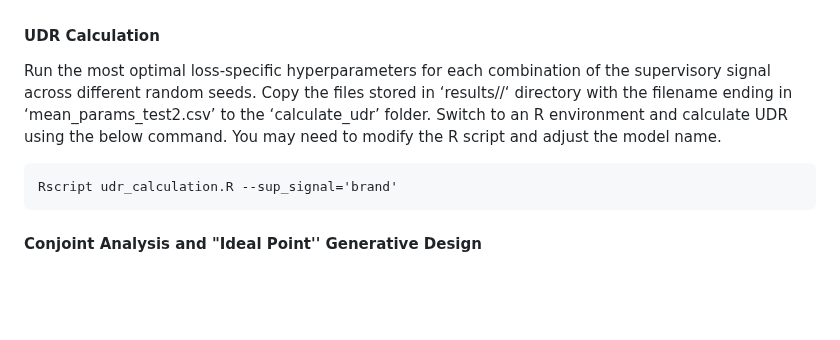
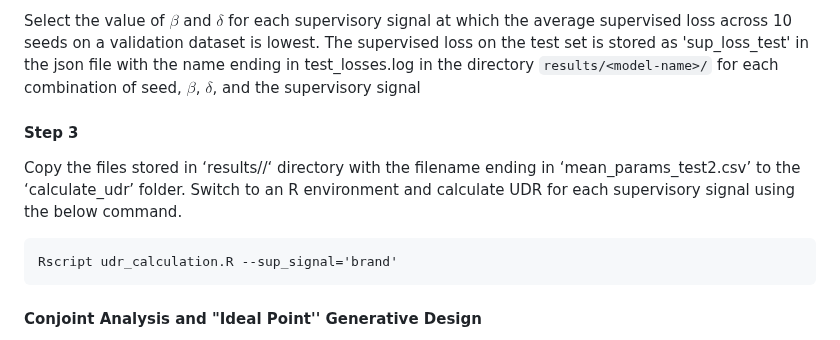
Before and after one commit to sisodia-a/jmr24_generativevisualdesign, a Markdown page: README.md, the part around one of its changes. GitHub-like rendering; blank space fills up the shorter version.

````diff
--- a/README.md
+++ b/README.md
@@ -87,12 +119,15 @@ Run the same model configuration (i.e. a combination of the supervisory signal a
 
+Select the value of $\beta$ and $\delta$ for each supervisory signal at which the average supervised loss across 10 seeds on a validation dataset is lowest. The supervised loss on the test set is stored as 'sup_loss_test' in the json file with the name ending in test_losses.log in the directory `results/<model-name>/` for each combination of seed, $\beta$, $\delta$, and the supervisory signal
 
-#### UDR Calculation
+#### Step 3
 
-Run the most optimal loss-specific hyperparameters for each combination of the supervisory signal across different random seeds. Copy the files stored in ‘results/<model-name>/‘ directory with the filename ending in ‘mean_params_test2.csv’ to the ‘calculate_udr’ folder. Switch to an R environment and calculate UDR using the below command. You may need to modify the R script and adjust the model name.
+Copy the files stored in ‘results/<model-name>/‘ directory with the filename ending in ‘mean_params_test2.csv’ to the ‘calculate_udr’ folder. Switch to an R environment and calculate UDR for each supervisory signal using the below command.
 
 ```
 Rscript udr_calculation.R --sup_signal='brand'
 ```
+
+
 
 #### Conjoint Analysis and "Ideal Point'' Generative Design
 
````
Also changed, not shown: other parts of README.md (+58 -26 lines).
